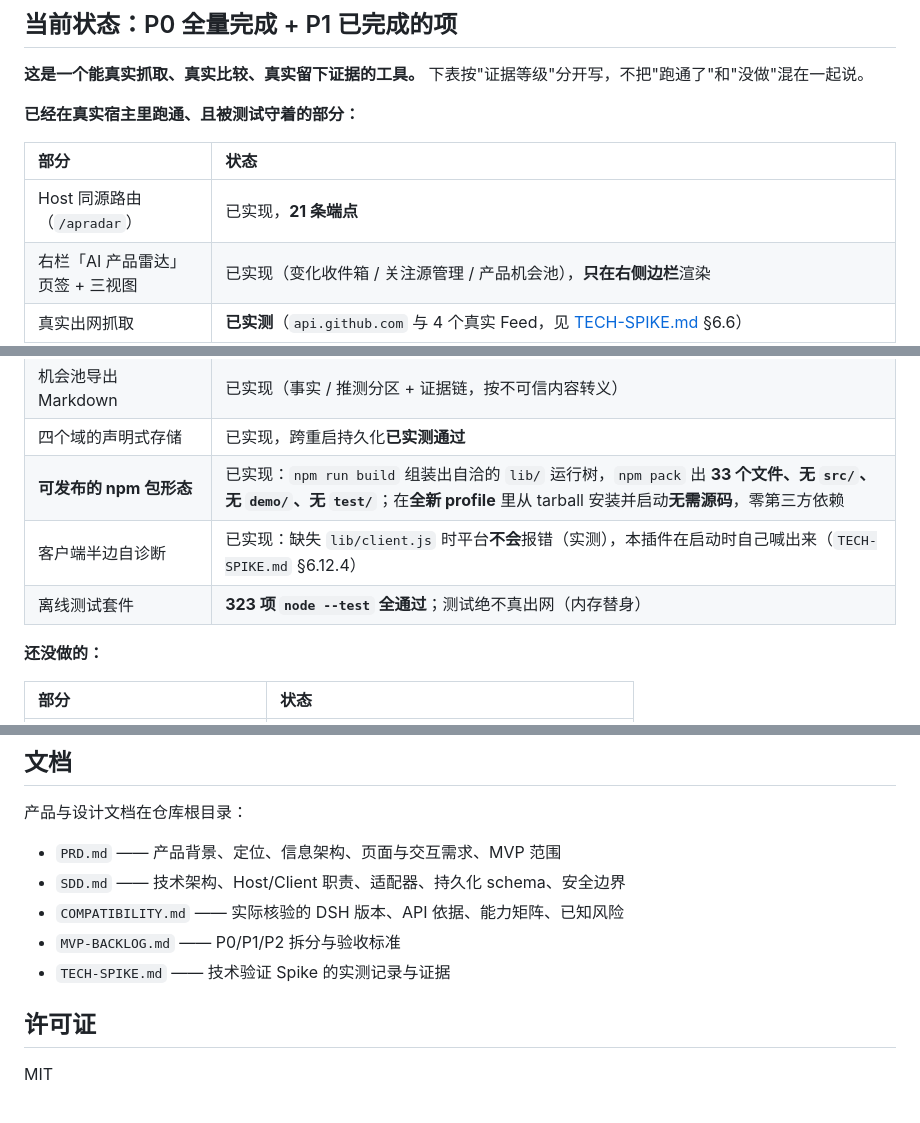
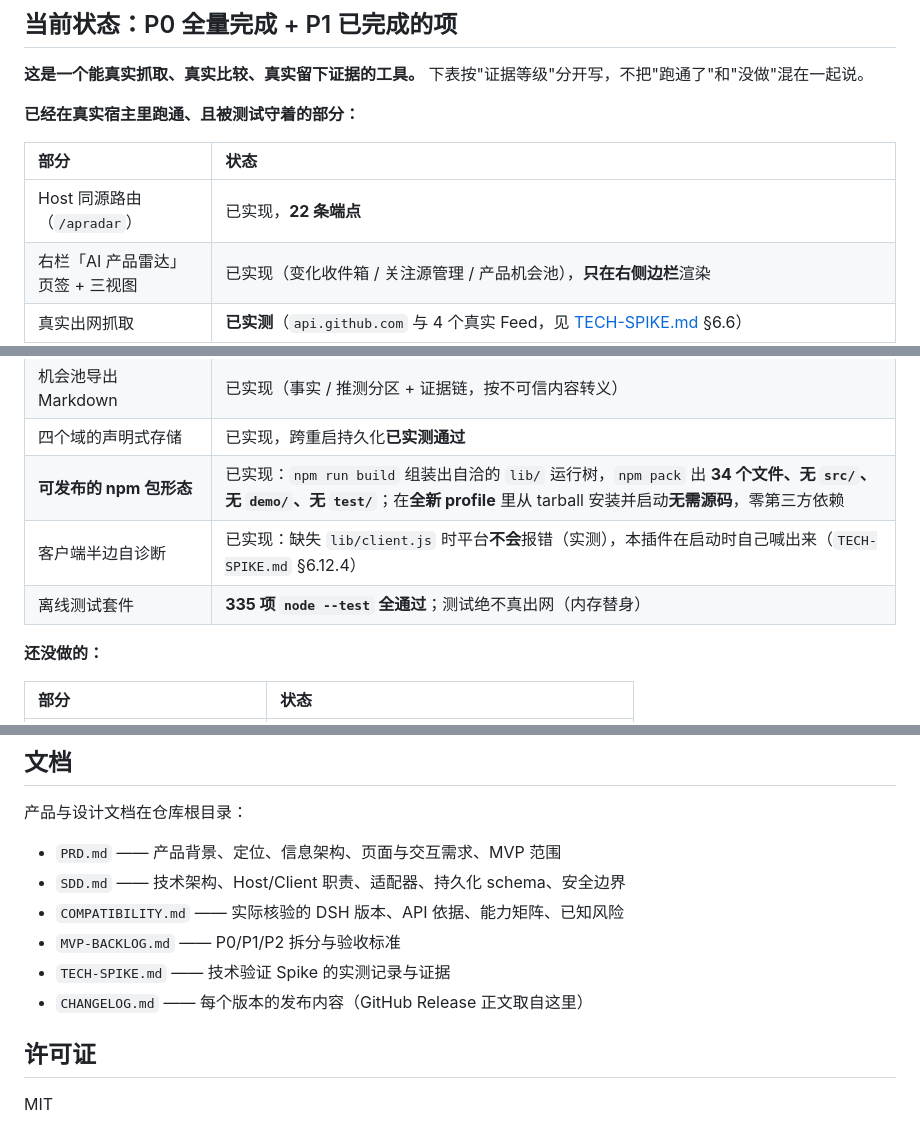
Before and after one commit to PolinniZhong/dsh-apradar, a Markdown page: README.md, 3 parts joined by grey strips. GitHub-like rendering.

```diff
--- a/README.md
+++ b/README.md
@@ -16,7 +16,7 @@
 
 | 部分 | 状态 |
 | :--- | :--- |
-| Host 同源路由（`/apradar`） | 已实现，**21 条端点** |
+| Host 同源路由（`/apradar`） | 已实现，**22 条端点** |
 | 右栏「AI 产品雷达」页签 + 三视图 | 已实现（变化收件箱 / 关注源管理 / 产品机会池），**只在右侧边栏**渲染 |
 | 真实出网抓取 | **已实测**（`api.github.com` 与 4 个真实 Feed，见 [TECH-SPIKE.md](TECH-SPIKE.md) §6.6） |
 | 解析适配器 | **5 类**：`github_releases`（api 优先双端点，因为本机 `github.com` 不可达）/ `github_repo`（仓库定位信息，Stars 只做里程碑）/ `npm_package`（单版本清单）/ `rss_atom` / `html_static`；另有 9 条预置模板 |
@@ -25,9 +25,9 @@
 | 定时刷新 | 已实现（15 分钟 – 24 小时；连续 3 次失败自动停用并说明原因），**已实测自动触发** |
 | 机会池导出 Markdown | 已实现（事实 / 推测分区 + 证据链，按不可信内容转义） |
 | 四个域的声明式存储 | 已实现，跨重启持久化**已实测通过** |
-| **可发布的 npm 包形态** | 已实现：`npm run build` 组装出自洽的 `lib/` 运行树，`npm pack` 出 **33 个文件、无 `src/`、无 `demo/`、无 `test/`**；在**全新 profile** 里从 tarball 安装并启动**无需源码**，零第三方依赖 |
+| **可发布的 npm 包形态** | 已实现：`npm run build` 组装出自洽的 `lib/` 运行树，`npm pack` 出 **34 个文件、无 `src/`、无 `demo/`、无 `test/`**；在**全新 profile** 里从 tarball 安装并启动**无需源码**，零第三方依赖 |
 | 客户端半边自诊断 | 已实现：缺失 `lib/client.js` 时平台**不会**报错（实测），本插件在启动时自己喊出来（`TECH-SPIKE.md` §6.12.4） |
-| 离线测试套件 | **323 项 `node --test` 全通过**；测试绝不真出网（内存替身） |
+| 离线测试套件 | **335 项 `node --test` 全通过**；测试绝不真出网（内存替身） |
 
 **还没做的：**
 
@@ -104,6 +104,7 @@ node --test 'test/*.test.mjs'
 - `COMPATIBILITY.md` —— 实际核验的 DSH 版本、API 依据、能力矩阵、已知风险
 - `MVP-BACKLOG.md` —— P0/P1/P2 拆分与验收标准
 - `TECH-SPIKE.md` —— 技术验证 Spike 的实测记录与证据
+- `CHANGELOG.md` —— 每个版本的发布内容（GitHub Release 正文取自这里）
 
 ## 许可证
 
```
Also changed, not shown: CHANGELOG.md (added, +63 -0 lines).
